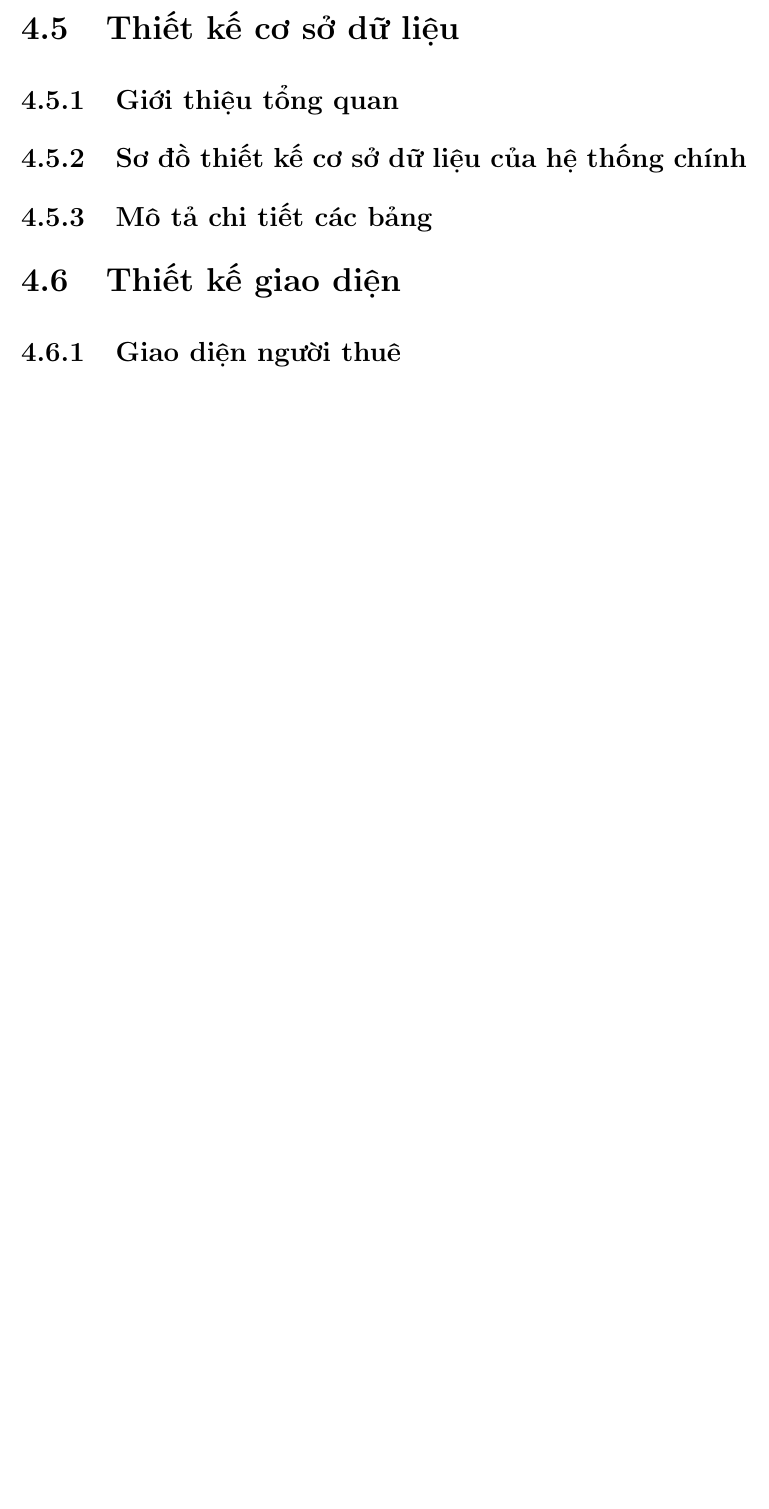
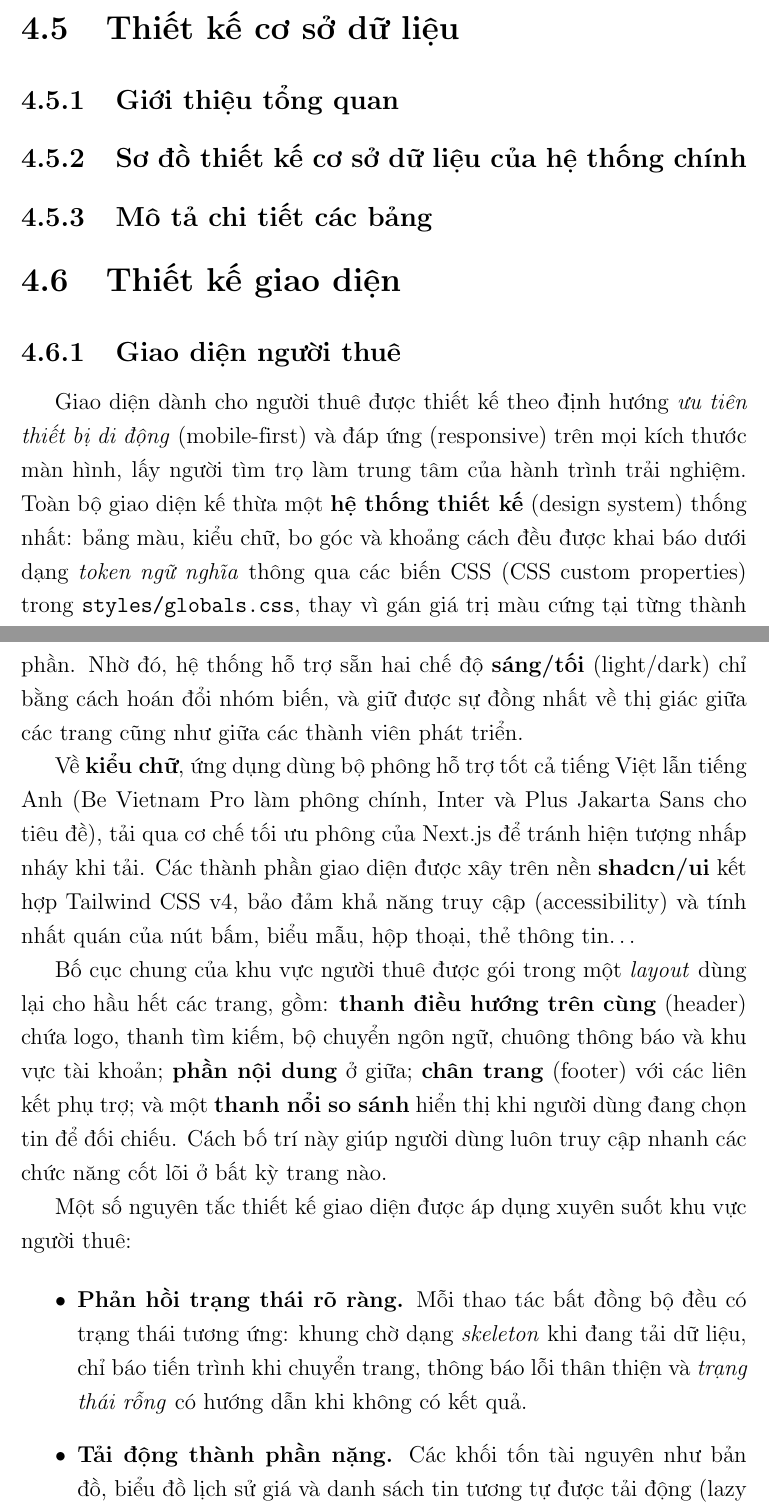
Before and after one commit to huynhtranty/smartrent-report, a LaTeX thesis (final/main.tex, which reads final/Chapter4/chapter4.tex): part of page 39 of 52 before the commit and two parts of pages 39 and 40 of 54 after it, the two joined at a grey line, cut so that both start at the same text, the shorter picture padded with empty space. Compiled offline with pdfLaTeX.

Commit message:
docs(báo cáo): viết §4.8.1 Giao diện người thuê (Ch4 Thiết kế giao diện)
Bổ sung nội dung mục §4.8.1 còn trống sau refactor 6→7 chương: hệ
thống thiết kế (token CSS, light/dark), kiểu chữ song ngữ, bố cục
layout người thuê, các nguyên tắc responsive/skeleton/lazy-load/i18n.
Nội dung đối chiếu trực tiếp với source webapp (smartrent-fe).

Co-Authored-By: Claude Opus 4.8 <noreply@anthropic.com>

```diff
--- a/final/Chapter4/chapter4.tex
+++ b/final/Chapter4/chapter4.tex
@@ -264,4 +264,15 @@ Mô hình Modular Monolith mang lại một số ưu điểm cho Backend của h
 
 \subsection{Giao diện người thuê}
 
-% TODO: Nội dung.
+Giao diện dành cho người thuê được thiết kế theo định hướng \textit{ưu tiên thiết bị di động} (mobile-first) và đáp ứng (responsive) trên mọi kích thước màn hình, lấy người tìm trọ làm trung tâm của hành trình trải nghiệm. Toàn bộ giao diện kế thừa một \textbf{hệ thống thiết kế} (design system) thống nhất: bảng màu, kiểu chữ, bo góc và khoảng cách đều được khai báo dưới dạng \textit{token ngữ nghĩa} thông qua các biến CSS (CSS custom properties) trong \texttt{styles/globals.css}, thay vì gán giá trị màu cứng tại từng thành phần. Nhờ đó, hệ thống hỗ trợ sẵn hai chế độ \textbf{sáng/tối} (light/dark) chỉ bằng cách hoán đổi nhóm biến, và giữ được sự đồng nhất về thị giác giữa các trang cũng như giữa các thành viên phát triển.
+
+Về \textbf{kiểu chữ}, ứng dụng dùng bộ phông hỗ trợ tốt cả tiếng Việt lẫn tiếng Anh (Be~Vietnam~Pro làm phông chính, Inter và Plus~Jakarta~Sans cho tiêu đề), tải qua cơ chế tối ưu phông của Next.js để tránh hiện tượng nhấp nháy khi tải. Các thành phần giao diện được xây trên nền \textbf{shadcn/ui} kết hợp Tailwind CSS v4, bảo đảm khả năng truy cập (accessibility) và tính nhất quán của nút bấm, biểu mẫu, hộp thoại, thẻ thông tin\ldots
+
+Bố cục chung của khu vực người thuê được gói trong một \textit{layout} dùng lại cho hầu hết các trang, gồm: \textbf{thanh điều hướng trên cùng} (header) chứa logo, thanh tìm kiếm, bộ chuyển ngôn ngữ, chuông thông báo và khu vực tài khoản; \textbf{phần nội dung} ở giữa; \textbf{chân trang} (footer) với các liên kết phụ trợ; và một \textbf{thanh nổi so sánh} hiển thị khi người dùng đang chọn tin để đối chiếu. Cách bố trí này giúp người dùng luôn truy cập nhanh các chức năng cốt lõi ở bất kỳ trang nào.
+
+Một số nguyên tắc thiết kế giao diện được áp dụng xuyên suốt khu vực người thuê:
+
+\begin{itemize}
+\item \textbf{Phản hồi trạng thái rõ ràng.} Mỗi thao tác bất đồng bộ đều có trạng thái tương ứng: khung chờ dạng \textit{skeleton} khi đang tải dữ liệu, chỉ báo tiến trình khi chuyển trang, thông báo lỗi thân thiện và \textit{trạng thái rỗng} có hướng dẫn khi không có kết quả.
+\item \textbf{Tải động thành phần nặng.} Các khối tốn tài nguyên như bản đồ, biểu đồ lịch sử giá và danh sách tin tương tự được tải động (lazy loading) kèm khung chờ, giúp nội dung chính hiển thị nhanh mà không bị chặn.
+\item \textbf{Bố cục thích ứng.} Trên màn hình lớn, trang danh sách tin dùng bố cục hai cột (bộ lọc cạnh kết quả); trên thiết bị di động, bộ lọc thu gọn vào hộp thoại trượt để tiết kiệm không gian.
```
Also changed, not shown: final/main.pdf, final/Chapter4/chapter4.tex (4 more changed lines).
